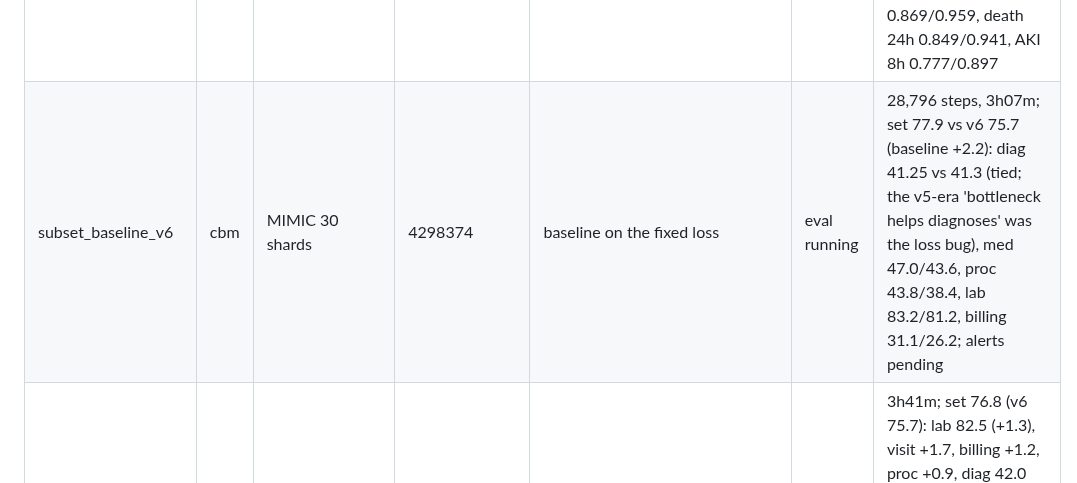
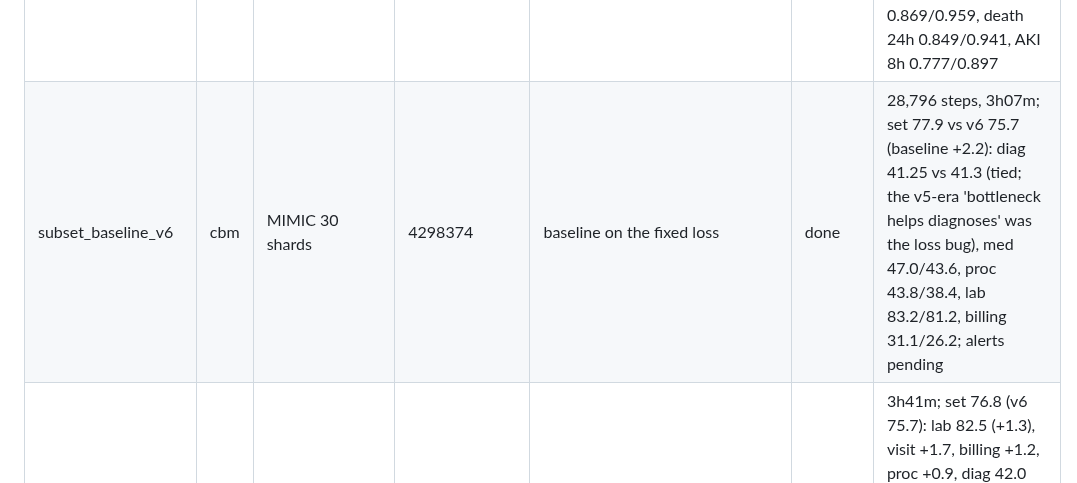
Before and after one commit to VectorInstitute/odyssey, a Markdown page: docs/experiments.md, the part around the change. Rendered like a GitHub page.

```diff
--- a/docs/experiments.md
+++ b/docs/experiments.md
@@ -23,7 +23,7 @@ intakeOutput urine output; extraction pending the raw tables).
 | subset_run_v5 | cbm | MIMIC 30 shards | 68ba07c | bundle objective + time head + hazard heads, randint 0 | done | set 74.9 (lab 80.6, med 41.9, proc 37.5, diag 23.4 [loss bug], billing 20.8); time calibrated; alerts hazard 8/12 vs GBM (mean 0.831 vs 0.798) |
 | subset_baseline_v5 | cbm | MIMIC 30 shards | 68ba07c | no-bottleneck baseline for v5 | done | set 76.6 (-1.7 vs v5; diag +4.9 for v5); time head equal; alerts hazard 7/12 |
 | subset_run_v6 | cbm | MIMIC 30 shards | a883441 | v5 + family-restricted bundle loss (diagnosis fix) | done | 28,775 steps, 3h20m (0.417 s/step); set 75.7 (v5 74.9): diag 41.3 (23.4; v3 31.0), med 43.6 (41.9), proc 38.4 (37.5), lab 81.2 (80.6), billing 26.2 (20.8); concepts 0.61-0.99; time calibration 76.3/92.8/95.8 vs 75.6/92.7/95.5; alerts vs basic GBM: mean AUROC 0.835 vs 0.798, 7/12 (vasopressor and ICU all horizons, death 8h 0.894/0.799; loses AKI by <=0.02, death 24h/72h); banded interventions inert (truth -0.002); report research_journal/12. **Strong tuned GBM (609 features, 2327459): hazard mean AUROC 0.835 vs GBM 0.910, hazard wins 0/12**; closest vasopressor 8h 0.928/0.939, 24h 0.895/0.920, death 8h 0.894/0.911; largest gaps ICU 24h 0.869/0.959, death 24h 0.849/0.941, AKI 8h 0.777/0.897 |
-| subset_baseline_v6 | cbm | MIMIC 30 shards | 4298374 | baseline on the fixed loss | eval running | 28,796 steps, 3h07m; set 77.9 vs v6 75.7 (baseline +2.2): diag 41.25 vs 41.3 (tied; the v5-era 'bottleneck helps diagnoses' was the loss bug), med 47.0/43.6, proc 43.8/38.4, lab 83.2/81.2, billing 31.1/26.2; alerts pending |
+| subset_baseline_v6 | cbm | MIMIC 30 shards | 4298374 | baseline on the fixed loss | done | 28,796 steps, 3h07m; set 77.9 vs v6 75.7 (baseline +2.2): diag 41.25 vs 41.3 (tied; the v5-era 'bottleneck helps diagnoses' was the loss bug), med 47.0/43.6, proc 43.8/38.4, lab 83.2/81.2, billing 31.1/26.2; alerts pending |
 | subset_run_v7 | cbm | MIMIC 30 shards | 2327459 | v6 + value_embeddings (numeric value channel A/B) | done | 3h41m; set 76.8 (v6 75.7): lab 82.5 (+1.3), visit +1.7, billing +1.2, proc +0.9, diag 42.0 (+0.7), med 43.5 (-0.1); concepts mean AUROC 0.797 -> 0.807 (tachy/brady/lactate +2); time head unchanged; alerts vs strong GBM 1/12: vasopressor up at all horizons (8h 0.943 beats GBM 0.939), AKI flat (0.764/0.739/0.681), death DOWN 4-6 pts (0.853/0.799/0.768); report journal 14 |
 | subset_run_v6_60 | cbm | MIMIC 60 shards | 2327459 | learning-curve point: v6 recipe on 2x data | done, budget-limited | early stop at 31,750 steps (~1.1 epochs on 60 shards vs 2 on 30), 3h38m: set 75.8 (75.7): diag 37.9 (-3.5), med 44.6 (+1.0), proc 39.6 (+1.3), lab 81.2 (flat), billing 27.5 (+1.4); concepts 0.803 (+0.6); alerts vs strong GBM 1/12: death up +2-3 pts (8h 0.914 beats GBM 0.904), vasopressor +1.5-1.8, AKI flat, ICU -0.2 to -2.2. Not a clean scale answer: needs a fixed step budget / larger patience; report journal 17 |
 | subset_run_v8 | cbm | MIMIC 30 shards | 8c0a475 | v7 + event_head_hidden 256 + static facts as leading inputs | done | 3h28m; set 76.7 (v7 76.8, flat): proc 40.4 (+1.2), visit 35.2 (+1.5), billing 25.8 (-1.5), diag 41.3 (-0.8); concepts mean 0.796 (v7 0.807; vital-threshold concepts -1 to -4, flag); time head unchanged; alerts vs strong GBM 2/12 (vasopressor 8h 0.949/0.941, 24h 0.924/0.923); death +1.4/+2.9/+3.2 vs v7 (MLP head), AKI flat, ICU -0.4 to -1.8; report journal 18 |
```
Also changed, not shown: README.md (+2 -2 lines), docs/experiment_plan.md (+1 -1 lines).
